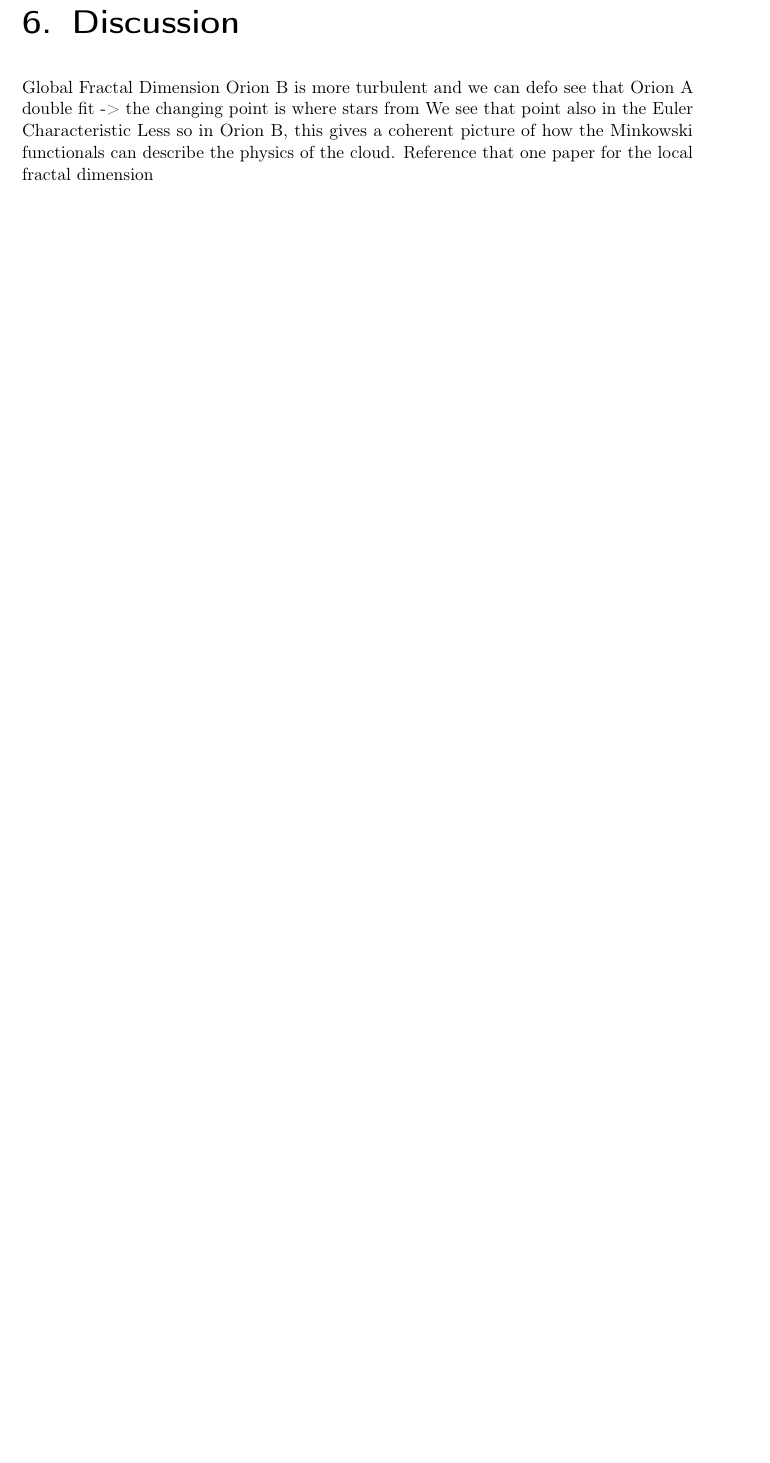
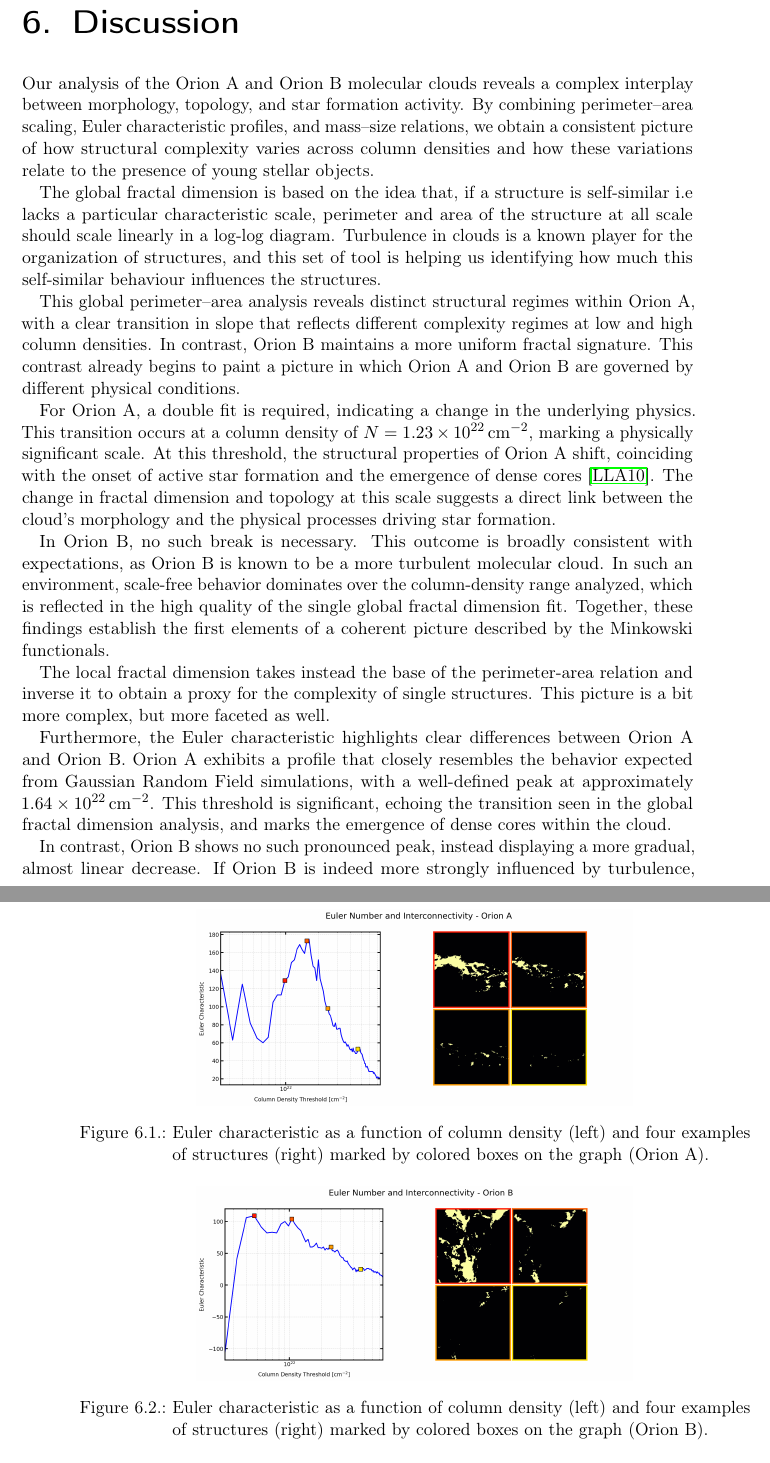
Before and after one commit to SimoneSped/Master-Thesis-LaTeX, a LaTeX thesis (Thesis/main.tex, which reads Thesis/B) Chapters/05_discussion.tex): part of page 55 of 66 before the commit and two parts of pages 55 and 56 of 66 after it, the two joined at a grey line, cut so that both start at the same text, the shorter picture padded with empty space. Compiled offline with pdfLaTeX.

Commit message:
500 Words in Discussion

```diff
--- a/Thesis/B) Chapters/05_discussion.tex
+++ b/Thesis/B) Chapters/05_discussion.tex
@@ -1,8 +1,38 @@
 \chapter{Discussion}
 
-Global Fractal Dimension
-Orion B is more turbulent and we can defo see that
-Orion A double fit -> the changing point is where stars from
-We see that point also in the Euler Characteristic
-Less so in Orion B, this gives a coherent picture of how the Minkowski functionals can describe the physics of the cloud.
-Reference that one paper for the local fractal dimension
+% Start with the big picture.
+Our analysis of the Orion A and Orion B molecular clouds reveals a complex interplay between morphology, topology, and star formation activity.
+By combining perimeter–area scaling, Euler characteristic profiles, and mass–size relations, we obtain a consistent picture of how structural complexity varies across column densities and how these variations relate to the presence of young stellar objects.
+
+% Synthesize the fractal dimension results (global and local).
+% To-Do:
+% Visuals
+The global fractal dimension is based on the idea that, if a structure is self-similar i.e lacks a particular characteristic scale, perimeter and area of the structure at all scale should scale linearly in a log-log diagram.
+Turbulence in clouds is a known player for the organization of structures, and this set of tool is helping us identifying how much this self-similar behaviour influences the structures.
+
+This global perimeter–area analysis reveals distinct structural regimes within Orion~A, with a clear transition in slope that reflects different complexity regimes at low and high column densities.
+In contrast, Orion~B maintains a more uniform fractal signature.
+This contrast already begins to paint a picture in which Orion~A and Orion~B are governed by different physical conditions.
+
+For Orion~A, a double fit is required, indicating a change in the underlying physics.
+This transition occurs at a column density of \(N = 1.23 \times 10^{22}\,\mathrm{cm}^{-2}\), marking a physically significant scale.
+At this threshold, the structural properties of Orion~A shift, coinciding with the onset of active star formation and the emergence of dense cores \cite{lada2010star}.
+The change in fractal dimension and topology at this scale suggests a direct link between the cloud's morphology and the physical processes driving star formation.
+
+In Orion~B, no such break is necessary.
+This outcome is broadly consistent with expectations, as Orion~B is known to be a more turbulent molecular cloud.
+In such an environment, scale‑free behavior dominates over the column‑density range analyzed, which is reflected in the high quality of the single global fractal dimension fit.
+Together, these findings establish the first elements of a coherent picture described by the Minkowski functionals.
+
+The local fractal dimension takes instead the base of the perimeter-area relation and inverse it to obtain a proxy for the complexity of single structures.
+This picture is a bit more complex, but more faceted as well.
+
+% Integrate topological insights (Euler characteristic).
+% To-Do:
+% Remake Images (after making sure that the definition is correct)
+Furthermore, the Euler characteristic highlights clear differences between Orion~A and Orion~B.
+Orion~A exhibits a profile that closely resembles the behavior expected from Gaussian Random Field simulations, with a well-defined peak at approximately \(1.64 \times 10^{22}\,\mathrm{cm}^{-2}\).
+This threshold is significant, echoing the transition seen in the global fractal dimension analysis, and marks the emergence of dense cores within the cloud.
+
+In contrast, Orion~B shows no such pronounced peak, instead displaying a more gradual, almost linear decrease.
+If Orion~B is indeed more strongly influenced by turbulence, this behavior is consistent with a more scale-free, less clustered structure, where the appearance of dense cores is more gradual and widely distributed.
@@ -9,3 +42,5 @@ Reference that one paper for the local fractal dimension
 
 \begin{figure}[t]
     \centering
+    \includegraphics[width=0.65\textwidth]{figures/euler_Orion_A.png}
+    \caption{Euler characteristic as a function of column density (left) and four examples of structures (right) marked by colored boxes on the graph (Orion A).}
@@ -16,10 +49,24 @@ Reference that one paper for the local fractal dimension
 
 \begin{figure}[t]
     \centering
-    \includegraphics[width=0.6\textwidth]{figures/euler_Orion_B.png}
-    \caption{}
+    \includegraphics[width=0.65\textwidth]{figures/euler_Orion_B.png}
+    \caption{Euler characteristic as a function of column density (left) and four examples of structures (right) marked by colored boxes on the graph (Orion B).}
     \label{fig:Euler_Orion_B}
 \end{figure}
+
+% Bring in the MSD plane and individual-structure analysis.
+
+% Connect to star formation.
+
+% End with a synthesis.
+
+
+% Global Fractal Dimension
+% Orion B is more turbulent and we can defo see that
+% Orion A double fit -> the changing point is where stars from
+% We see that point also in the Euler Characteristic
+% Less so in Orion B, this gives a coherent picture of how the Minkowski functionals can describe the physics of the cloud.
+% Reference that one paper for the local fractal dimension
 
 comparison with the M**alpha method
 
```
Also changed, not shown: Thesis/B) Chapters/03_methods.tex (+1 -1 lines), Thesis/bibliography.bib (+11 -0 lines), Thesis/main.bbl, Thesis/B) Chapters/05_discussion.tex (5 more changed lines), 7 other files.
